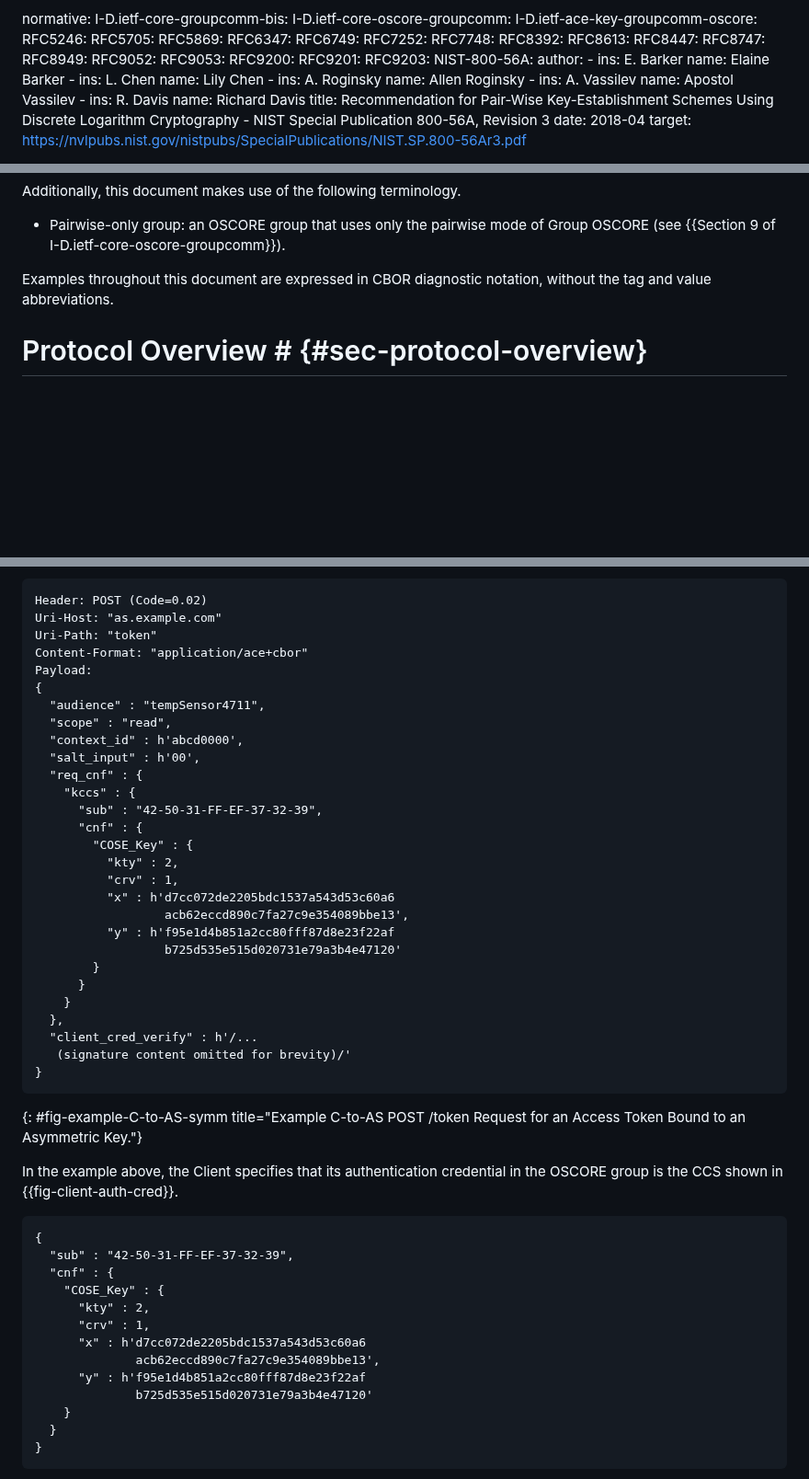
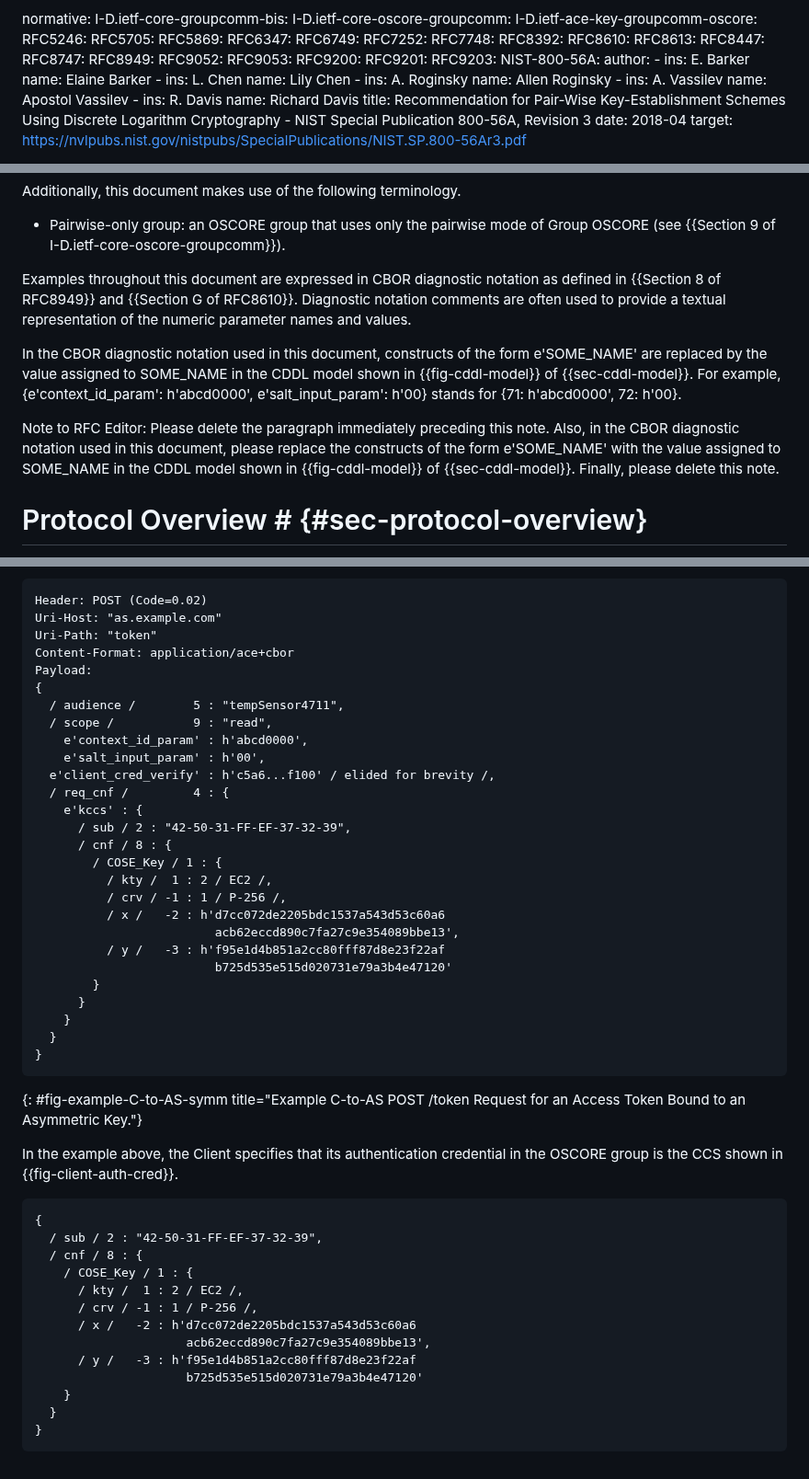
Before and after one commit to ace-wg/ace-group-oscore-profile, a Markdown page: draft-ietf-ace-group-oscore-profile.md, 3 parts joined by grey strips. Shown at 92% size. GitHub-like rendering; blank space fills up the shorter version.

```diff
--- a/draft-ietf-ace-group-oscore-profile.md
+++ b/draft-ietf-ace-group-oscore-profile.md
@@ -59,6 +59,7 @@ normative:
   RFC7252:
   RFC7748:
   RFC8392:
+  RFC8610:
   RFC8613:
   RFC8447:
   RFC8747:
@@ -179,7 +180,11 @@ Additionally, this document makes use of the following terminology.
 
 * Pairwise-only group: an OSCORE group that uses only the pairwise mode of Group OSCORE (see {{Section 9 of I-D.ietf-core-oscore-groupcomm}}).
 
-Examples throughout this document are expressed in CBOR diagnostic notation, without the tag and value abbreviations.
+Examples throughout this document are expressed in CBOR diagnostic notation as defined in {{Section 8 of RFC8949}} and {{Section G of RFC8610}}. Diagnostic notation comments are often used to provide a textual representation of the numeric parameter names and values.
+
+In the CBOR diagnostic notation used in this document, constructs of the form e'SOME_NAME' are replaced by the value assigned to SOME_NAME in the CDDL model shown in {{fig-cddl-model}} of {{sec-cddl-model}}. For example, {e'context_id_param': h'abcd0000', e'salt_input_param': h'00} stands for {71: h'abcd0000', 72: h'00}.
+
+Note to RFC Editor: Please delete the paragraph immediately preceding this note. Also, in the CBOR diagnostic notation used in this document, please replace the constructs of the form e'SOME_NAME' with the value assigned to SOME_NAME in the CDDL model shown in {{fig-cddl-model}} of {{sec-cddl-model}}. Finally, please delete this note.
 
 # Protocol Overview # {#sec-protocol-overview}
 
@@ -417,30 +422,29 @@ An example of such a request is shown in {{fig-example-C-to-AS-symm}}.
 Header: POST (Code=0.02)
 Uri-Host: "as.example.com"
 Uri-Path: "token"
-Content-Format: "application/ace+cbor"
+Content-Format: application/ace+cbor
 Payload:
 {
-  "audience" : "tempSensor4711",
-  "scope" : "read",
-  "context_id" : h'abcd0000',
-  "salt_input" : h'00',
-  "req_cnf" : {
-    "kccs" : {
-      "sub" : "42-50-31-FF-EF-37-32-39",
-      "cnf" : {
-        "COSE_Key" : {
-          "kty" : 2,
-          "crv" : 1,
-          "x" : h'd7cc072de2205bdc1537a543d53c60a6
-                  acb62eccd890c7fa27c9e354089bbe13',
-          "y" : h'f95e1d4b851a2cc80fff87d8e23f22af
-                  b725d535e515d020731e79a3b4e47120'
+  / audience /        5 : "tempSensor4711",
+  / scope /           9 : "read",
+    e'context_id_param' : h'abcd0000',
+    e'salt_input_param' : h'00',
+  e'client_cred_verify' : h'c5a6...f100' / elided for brevity /,
+  / req_cnf /         4 : {
+    e'kccs' : {
+      / sub / 2 : "42-50-31-FF-EF-37-32-39",
+      / cnf / 8 : {
+        / COSE_Key / 1 : {
+          / kty /  1 : 2 / EC2 /,
+          / crv / -1 : 1 / P-256 /,
+          / x /   -2 : h'd7cc072de2205bdc1537a543d53c60a6
+                         acb62eccd890c7fa27c9e354089bbe13',
+          / y /   -3 : h'f95e1d4b851a2cc80fff87d8e23f22af
+                         b725d535e515d020731e79a3b4e47120'
         }
       }
     }
-  },
-  "client_cred_verify" : h'/...
-   (signature content omitted for brevity)/'
+  }
 }
 ~~~~~~~~~~~
 {: #fig-example-C-to-AS-symm title="Example C-to-AS POST /token Request for an Access Token Bound to an Asymmetric Key."}
@@ -449,15 +453,15 @@ In the example above, the Client specifies that its authentication credential in
 
 ~~~~~~~~~~~
 {
-  "sub" : "42-50-31-FF-EF-37-32-39",
-  "cnf" : {
-    "COSE_Key" : {
-      "kty" : 2,
-      "crv" : 1,
-      "x" : h'd7cc072de2205bdc1537a543d53c60a6
-              acb62eccd890c7fa27c9e354089bbe13',
-      "y" : h'f95e1d4b851a2cc80fff87d8e23f22af
-              b725d535e515d020731e79a3b4e47120'
+  / sub / 2 : "42-50-31-FF-EF-37-32-39",
+  / cnf / 8 : {
+    / COSE_Key / 1 : {
+      / kty /  1 : 2 / EC2 /,
+      / crv / -1 : 1 / P-256 /,
+      / x /   -2 : h'd7cc072de2205bdc1537a543d53c60a6
+                     acb62eccd890c7fa27c9e354089bbe13',
+      / y /   -3 : h'f95e1d4b851a2cc80fff87d8e23f22af
+                     b725d535e515d020731e79a3b4e47120'
     }
   }
 }
```
Also changed, not shown: other parts of draft-ietf-ace-group-oscore-profile.md (+59 -33 lines).
